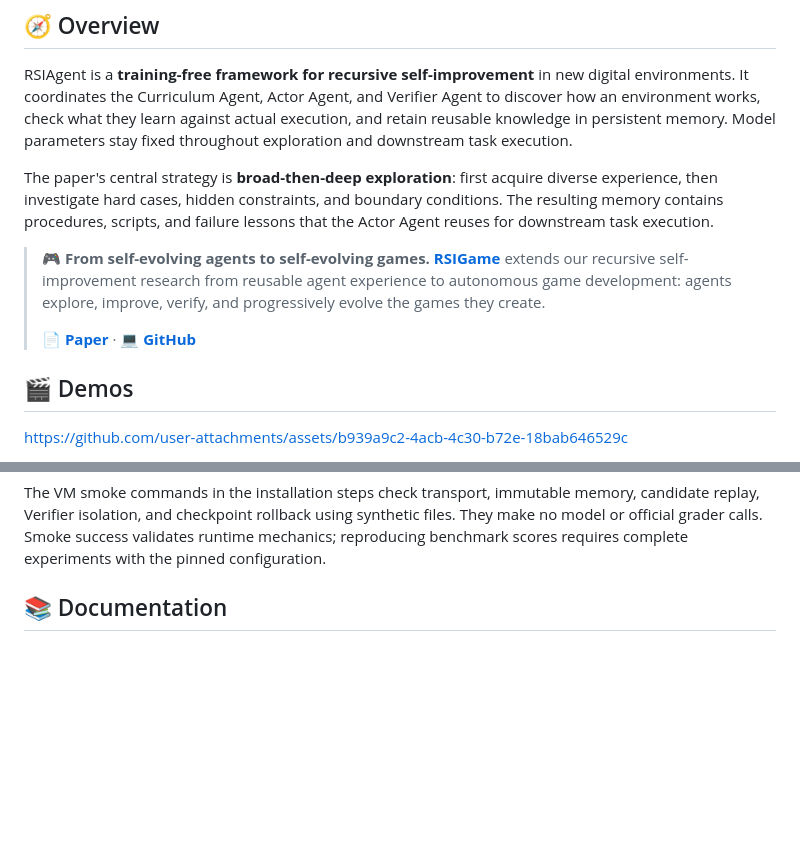
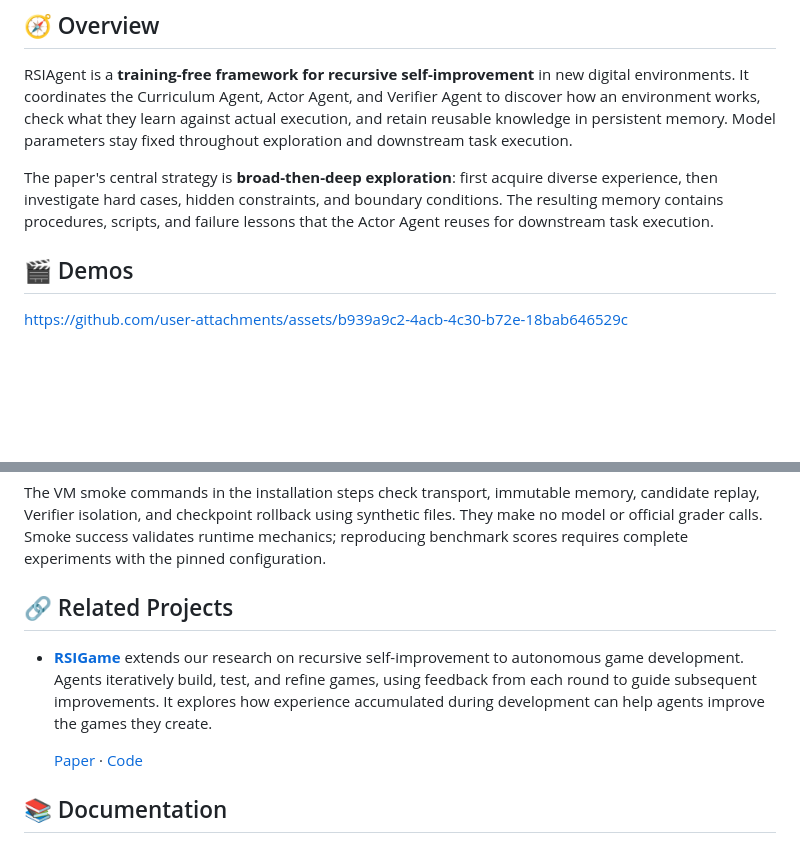
Before and after one commit to AetherLabsAI/RSIAgent, a Markdown page: README.md, 2 parts joined by grey strips. GitHub-like rendering; blank space fills up the shorter version.

Commit message:
Update related project documentation

```diff
--- a/README.md
+++ b/README.md
@@ -58,15 +58,6 @@ The paper's central strategy is **broad-then-deep exploration**: first acquire
 diverse experience, then investigate hard cases, hidden constraints, and boundary
 conditions. The resulting memory contains procedures, scripts, and failure lessons
 that the Actor Agent reuses for downstream task execution.
-
-> 🎮 **From self-evolving agents to self-evolving games.**
-> **[RSIGame](https://arxiv.org/abs/2609.39045)** extends our recursive
-> self-improvement research from reusable agent experience to autonomous game
-> development: agents explore, improve, verify, and progressively evolve the
-> games they create.
->
-> **[📄 Paper](https://arxiv.org/abs/2609.39045)** ·
-> **[💻 GitHub](https://github.com/WenyiWU0111/RSIGame)**
 
 <a id="demos"></a>
 
@@ -333,6 +324,14 @@ synthetic files. They make no model or official grader calls. Smoke success
 validates runtime mechanics; reproducing benchmark scores requires complete
 experiments with the pinned configuration.
 
+<a id="related-project"></a>
+
+## 🔗 Related Projects
+
+- **[RSIGame](https://github.com/WenyiWU0111/RSIGame)** extends our research on recursive self-improvement to autonomous game development. Agents iteratively build, test, and refine games, using feedback from each round to guide subsequent improvements. It explores how experience accumulated during development can help agents improve the games they create.
+
+  [Paper](https://arxiv.org/abs/2609.39045) · [Code](https://github.com/WenyiWU0111/RSIGame)
+
 <a id="documentation"></a>
 
 ## 📚 Documentation
```
